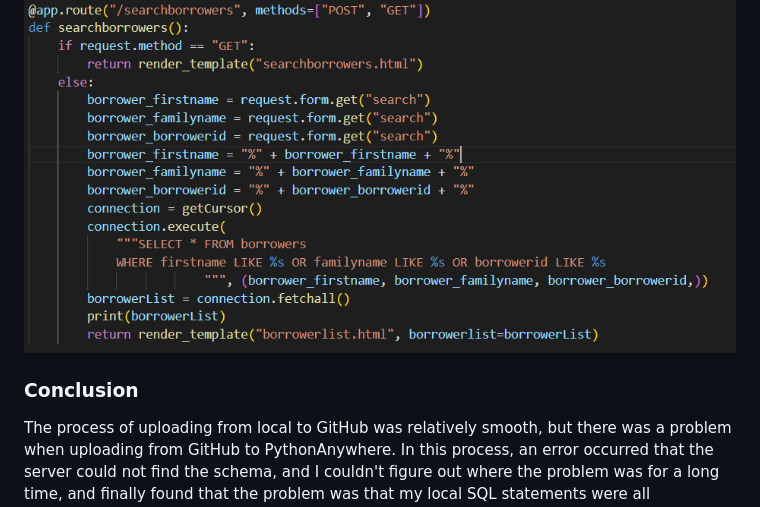
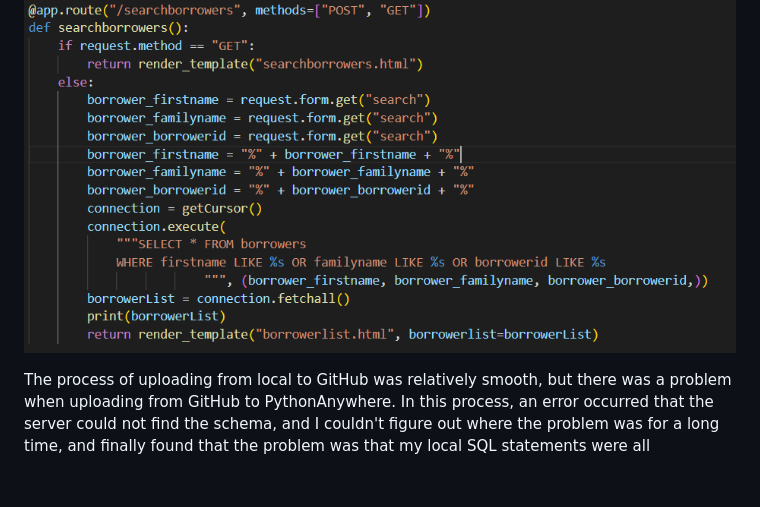
Before and after one commit to Du-Starter/Comp636S1, a Markdown page: README.md, the part around the change. Rendered like a GitHub page; blank space fills up the shorter version.

```diff
--- a/README.md
+++ b/README.md
@@ -29,7 +29,5 @@ Furthermore, an example given by Stuart is a SQL statement with one variable whi
 ![searchborrower](/image/borrower.PNG "search Borrower")
 
 
-
-### Conclusion
 The process of uploading from local to GitHub was relatively smooth, but there was a problem when uploading from GitHub to PythonAnywhere. In this process, an error occurred that the server could not find the schema, and I couldn't figure out where the problem was for a long time, and finally found that the problem was that my local SQL statements were all library.books, but this is not used for PA, because the environment is not certain.
 The next content is discussing returned books on the web, I need an interface to enter bookcopyid, then another path jumps to the original page, these two first pages need to be connected to the second route to execute SQL statements.
```
